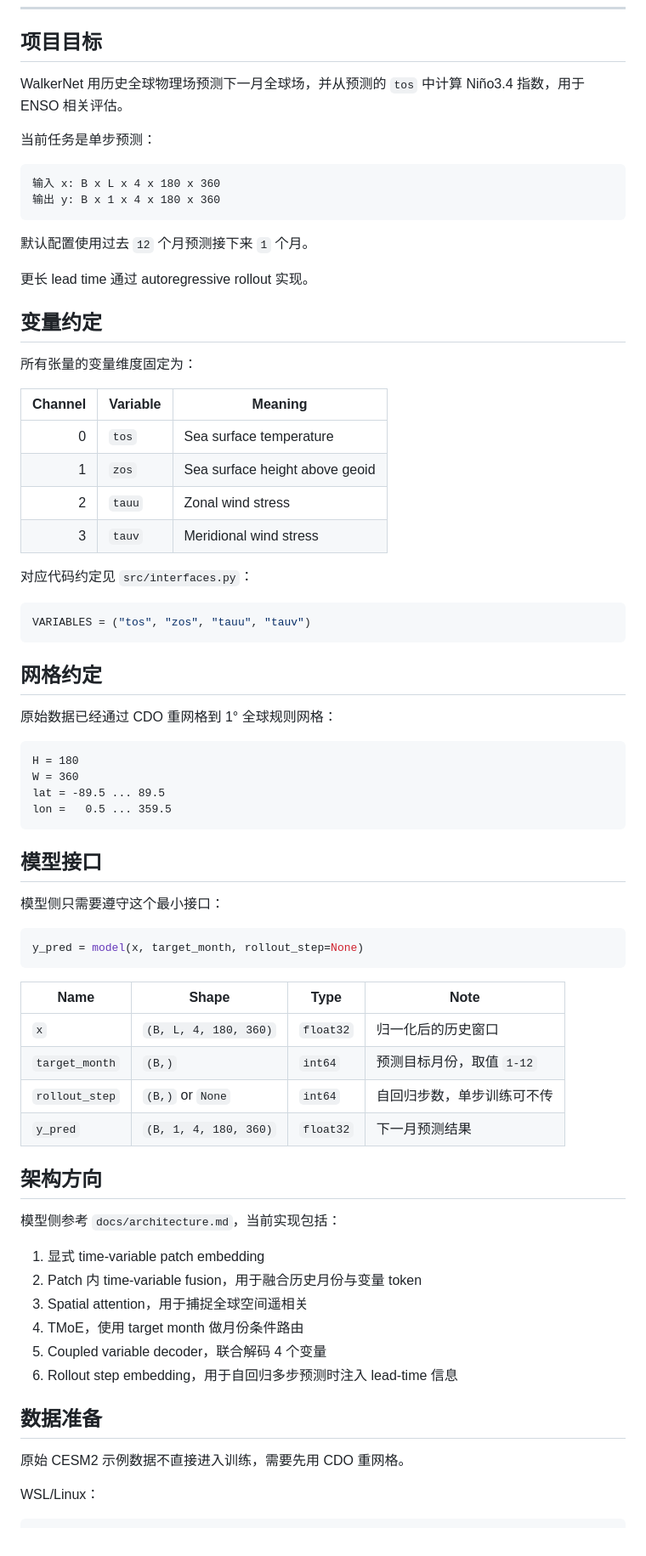
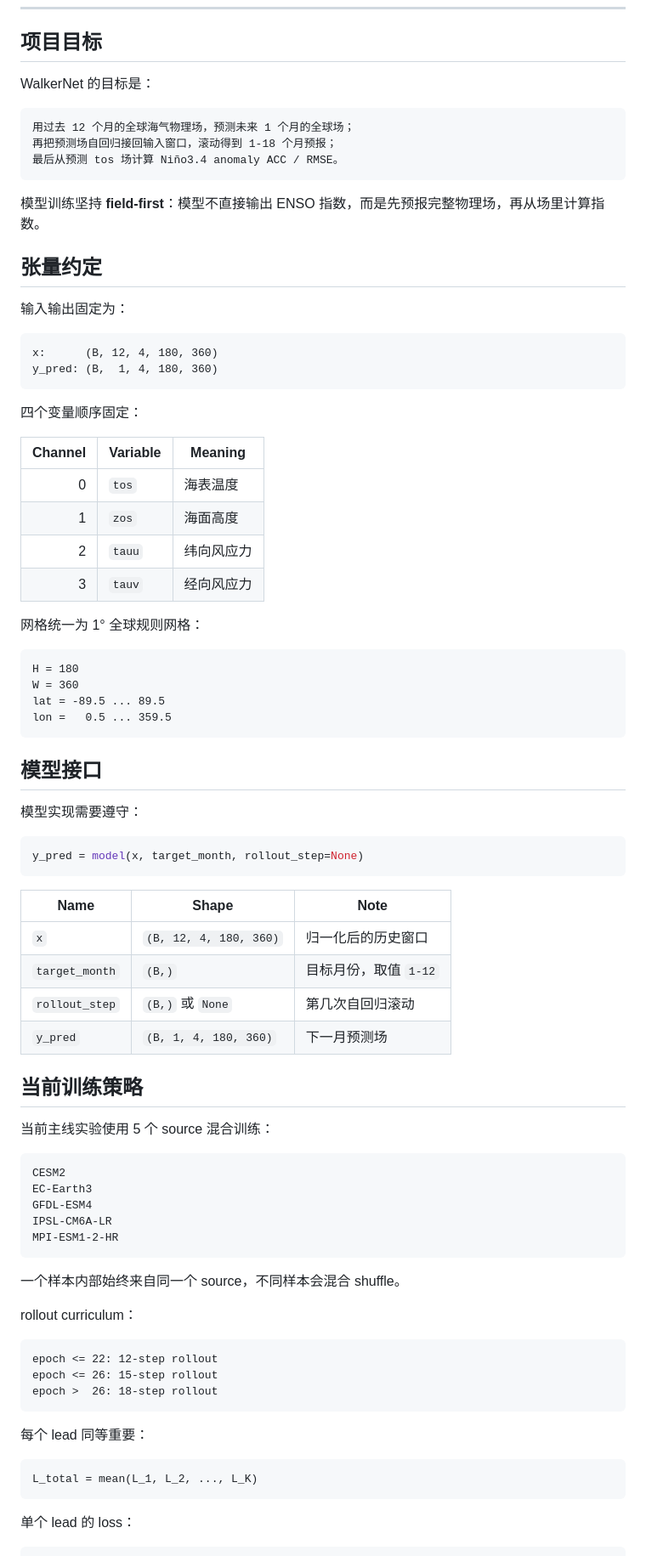
Before and after one commit to TTAWDTT/WalkerNet, a Markdown page: README.md, the part around one of its changes. Shown at 85% size. Rendered like a GitHub page.

````diff
--- a/README.md
+++ b/README.md
@@ -20,39 +20,35 @@
 
 ## 项目目标
 
-WalkerNet 用历史全球物理场预测下一月全球场，并从预测的 `tos` 中计算 Niño3.4 指数，用于 ENSO 相关评估。
-
-当前任务是单步预测：
+WalkerNet 的目标是：
 
 ```text
-输入 x: B x L x 4 x 180 x 360
-输出 y: B x 1 x 4 x 180 x 360
+用过去 12 个月的全球海气物理场，预测未来 1 个月的全球场；
+再把预测场自回归接回输入窗口，滚动得到 1-18 个月预报；
+最后从预测 tos 场计算 Niño3.4 anomaly ACC / RMSE。
 ```
 
-默认配置使用过去 `12` 个月预测接下来 `1` 个月。
+模型训练坚持 **field-first**：模型不直接输出 ENSO 指数，而是先预报完整物理场，再从场里计算指数。
 
-更长 lead time 通过 autoregressive rollout 实现。
+## 张量约定
 
-## 变量约定
+输入输出固定为：
 
-所有张量的变量维度固定为：
+```text
+x:      (B, 12, 4, 180, 360)
+y_pred: (B,  1, 4, 180, 360)
+```
+
+四个变量顺序固定：
 
 | Channel | Variable | Meaning |
 |---:|---|---|
-| 0 | `tos` | Sea surface temperature |
-| 1 | `zos` | Sea surface height above geoid |
-| 2 | `tauu` | Zonal wind stress |
-| 3 | `tauv` | Meridional wind stress |
+| 0 | `tos` | 海表温度 |
+| 1 | `zos` | 海面高度 |
+| 2 | `tauu` | 纬向风应力 |
+| 3 | `tauv` | 经向风应力 |
 
-对应代码约定见 `src/interfaces.py`：
-
-```python
-VARIABLES = ("tos", "zos", "tauu", "tauv")
-```
-
-## 网格约定
-
-原始数据已经通过 CDO 重网格到 1° 全球规则网格：
+网格统一为 1° 全球规则网格：
 
 ```text
 H = 180
@@ -63,32 +59,46 @@ lon =   0.5 ... 359.5
 
 ## 模型接口
 
-模型侧只需要遵守这个最小接口：
+模型实现需要遵守：
 
 ```python
 y_pred = model(x, target_month, rollout_step=None)
 ```
 
-| Name | Shape | Type | Note |
-|---|---|---|---|
-| `x` | `(B, L, 4, 180, 360)` | `float32` | 归一化后的历史窗口 |
-| `target_month` | `(B,)` | `int64` | 预测目标月份，取值 `1-12` |
-| `rollout_step` | `(B,)` or `None` | `int64` | 自回归步数，单步训练可不传 |
-| `y_pred` | `(B, 1, 4, 180, 360)` | `float32` | 下一月预测结果 |
+| Name | Shape | Note |
+|---|---|---|
+| `x` | `(B, 12, 4, 180, 360)` | 归一化后的历史窗口 |
+| `target_month` | `(B,)` | 目标月份，取值 `1-12` |
+| `rollout_step` | `(B,)` 或 `None` | 第几次自回归滚动 |
+| `y_pred` | `(B, 1, 4, 180, 360)` | 下一月预测场 |
 
-## 架构方向
+## 当前训练策略
 
-模型侧参考 `docs/architecture.md`，当前实现包括：
+当前主线实验使用 5 个 source 混合训练：
 
-1. 显式 time-variable patch embedding
-2. Patch 内 time-variable fusion，用于融合历史月份与变量 token
-3. Spatial attention，用于捕捉全球空间遥相关
-4. TMoE，使用 target month 做月份条件路由
-5. Coupled variable decoder，联合解码 4 个变量
-6. Rollout step embedding，用于自回归多步预测时注入 lead-time 信息
+```text
+CESM2
+EC-Earth3
+GFDL-ESM4
+IPSL-CM6A-LR
+MPI-ESM1-2-HR
+```
 
-## 数据准备
+一个样本内部始终来自同一个 source，不同样本会混合 shuffle。
 
-原始 CESM2 示例数据不直接进入训练，需要先用 CDO 重网格。
+rollout curriculum：
 
-WSL/Linux：
+```text
+epoch <= 22: 12-step rollout
+epoch <= 26: 15-step rollout
+epoch >  26: 18-step rollout
+```
+
+每个 lead 同等重要：
+
+```text
+L_total = mean(L_1, L_2, ..., L_K)
+```
+
+单个 lead 的 loss：
+
````
Also changed, not shown: other parts of README.md (+80 -57 lines).
